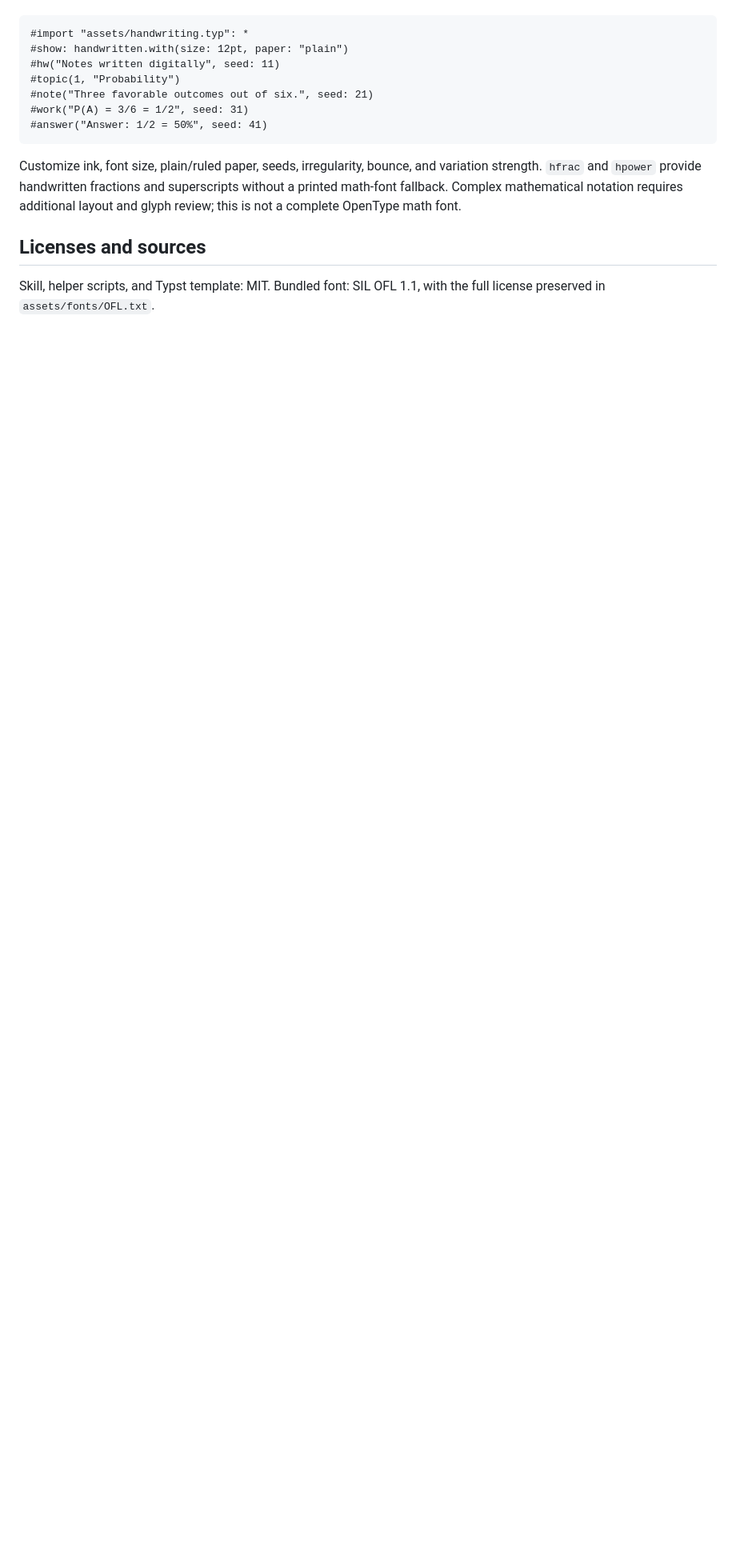
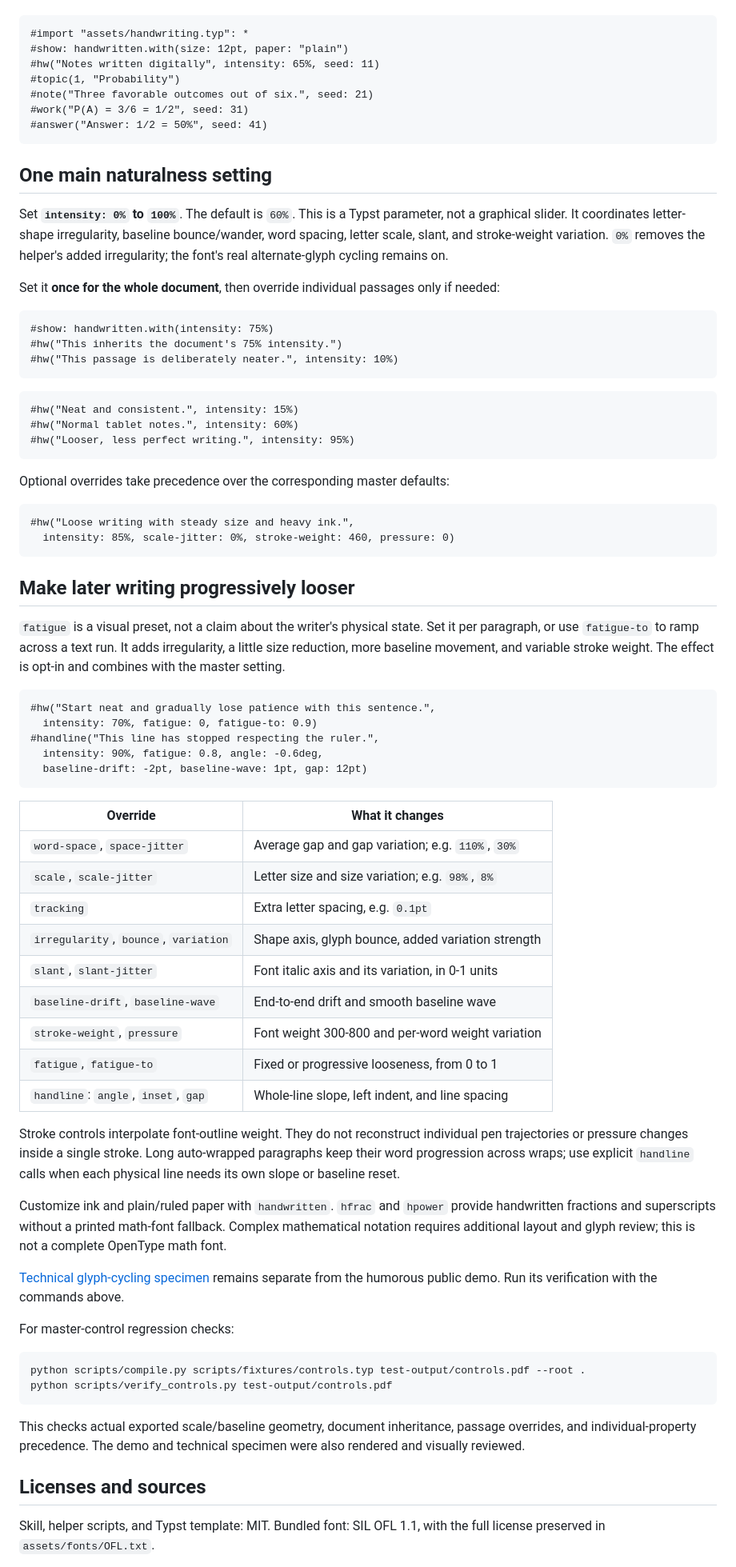
Before and after one commit to Enerbonn/iwroteit, a Markdown page: README.md, the part around the change printed below. Shown: that part at 80% size. Drawn GitHub-style; blank space fills up the shorter version.

Commit message:
Add master handwriting intensity, fatigue controls and humorous demo

````diff
--- a/README.md
+++ b/README.md
@@ -50,18 +50,93 @@ that document. The Typst project root must contain the imported template.
 ```typst
 #import "assets/handwriting.typ": *
 #show: handwritten.with(size: 12pt, paper: "plain")
-#hw("Notes written digitally", seed: 11)
+#hw("Notes written digitally", intensity: 65%, seed: 11)
 #topic(1, "Probability")
 #note("Three favorable outcomes out of six.", seed: 21)
 #work("P(A) = 3/6 = 1/2", seed: 31)
 #answer("Answer: 1/2 = 50%", seed: 41)
 ```
 
-Customize ink, font size, plain/ruled paper, seeds, irregularity, bounce, and
-variation strength. `hfrac` and `hpower` provide handwritten fractions and
+## One main naturalness setting
+
+Set **`intensity: 0%` to `100%`**. The default is `60%`. This is a Typst
+parameter, not a graphical slider. It coordinates letter-shape irregularity,
+baseline bounce/wander, word spacing, letter scale, slant, and stroke-weight
+variation. `0%` removes the helper's added irregularity; the font's real
+alternate-glyph cycling remains on.
+
+Set it **once for the whole document**, then override individual passages only
+if needed:
+
+```typst
+#show: handwritten.with(intensity: 75%)
+#hw("This inherits the document's 75% intensity.")
+#hw("This passage is deliberately neater.", intensity: 10%)
+```
+
+```typst
+#hw("Neat and consistent.", intensity: 15%)
+#hw("Normal tablet notes.", intensity: 60%)
+#hw("Looser, less perfect writing.", intensity: 95%)
+```
+
+Optional overrides take precedence over the corresponding master defaults:
+
+```typst
+#hw("Loose writing with steady size and heavy ink.",
+  intensity: 85%, scale-jitter: 0%, stroke-weight: 460, pressure: 0)
+```
+
+## Make later writing progressively looser
+
+`fatigue` is a visual preset, not a claim about the writer's physical state.
+Set it per paragraph, or use `fatigue-to` to ramp across a text run. It adds
+irregularity, a little size reduction, more baseline movement, and variable
+stroke weight. The effect is opt-in and combines with the master setting.
+
+```typst
+#hw("Start neat and gradually lose patience with this sentence.",
+  intensity: 70%, fatigue: 0, fatigue-to: 0.9)
+#handline("This line has stopped respecting the ruler.",
+  intensity: 90%, fatigue: 0.8, angle: -0.6deg,
+  baseline-drift: -2pt, baseline-wave: 1pt, gap: 12pt)
+```
+
+| Override | What it changes |
+|---|---|
+| `word-space`, `space-jitter` | Average gap and gap variation; e.g. `110%`, `30%` |
+| `scale`, `scale-jitter` | Letter size and size variation; e.g. `98%`, `8%` |
+| `tracking` | Extra letter spacing, e.g. `0.1pt` |
+| `irregularity`, `bounce`, `variation` | Shape axis, glyph bounce, added variation strength |
+| `slant`, `slant-jitter` | Font italic axis and its variation, in 0-1 units |
+| `baseline-drift`, `baseline-wave` | End-to-end drift and smooth baseline wave |
+| `stroke-weight`, `pressure` | Font weight 300-800 and per-word weight variation |
+| `fatigue`, `fatigue-to` | Fixed or progressive looseness, from 0 to 1 |
+| `handline`: `angle`, `inset`, `gap` | Whole-line slope, left indent, and line spacing |
+
+Stroke controls interpolate font-outline weight. They do not reconstruct
+individual pen trajectories or pressure changes inside a single stroke. Long
+auto-wrapped paragraphs keep their word progression across wraps; use explicit
+`handline` calls when each physical line needs its own slope or baseline reset.
+
+Customize ink and plain/ruled paper with `handwritten`. `hfrac` and `hpower` provide handwritten fractions and
 superscripts without a printed math-font fallback. Complex mathematical
 notation requires additional layout and glyph review; this is not a complete
 OpenType math font.
+
+[Technical glyph-cycling specimen](assets/specimen.pdf) remains separate from
+the humorous public demo. Run its verification with the commands above.
+
+For master-control regression checks:
+
+```sh
+python scripts/compile.py scripts/fixtures/controls.typ test-output/controls.pdf --root .
+python scripts/verify_controls.py test-output/controls.pdf
+```
+
+This checks actual exported scale/baseline geometry, document inheritance,
+passage overrides, and individual-property precedence. The demo and technical
+specimen were also rendered and visually reviewed.
 
 ## Licenses and sources
 
````
Also changed, not shown: other parts of README.md (+2 -2 lines), SKILL.md (+29 -4 lines), assets/demo.png (added), assets/specimen.png, 8 other files.
